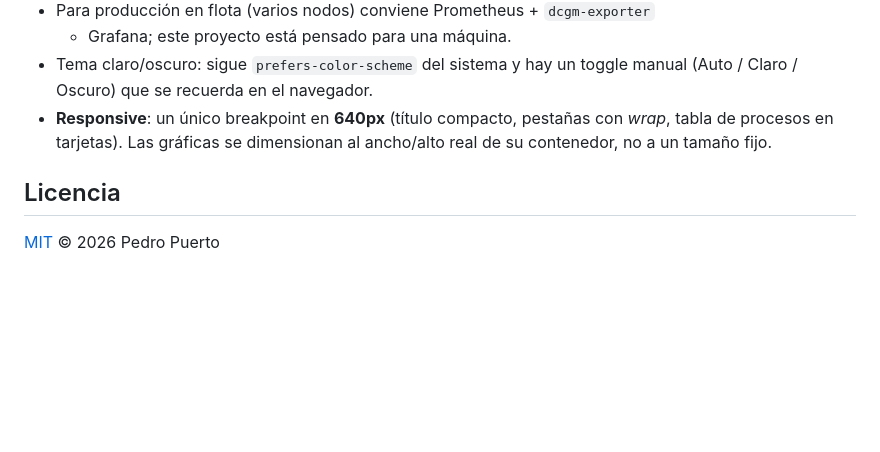
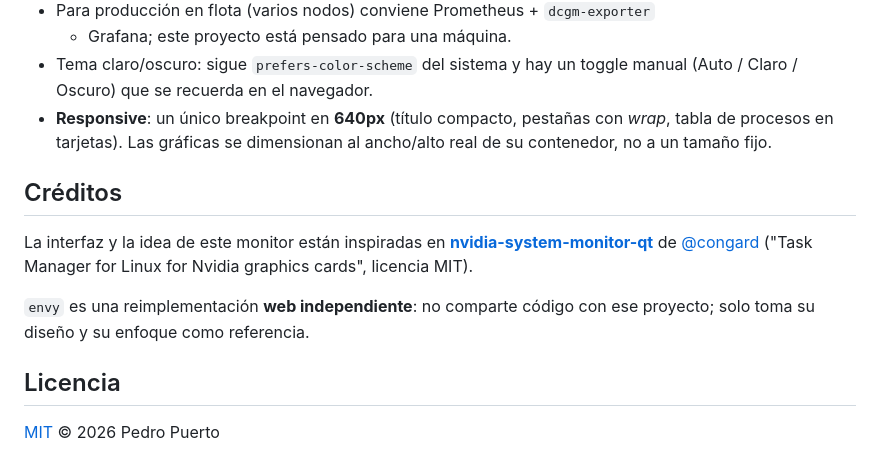
Before and after one commit to ppuertot/envy-monitor, a Markdown page: README.md, the part around the change. Drawn GitHub-style; blank space fills up the shorter version.

Commit message:
docs: da credito al proyecto original nvidia-system-monitor-qt (congard, MIT)

```diff
--- a/README.md
+++ b/README.md
@@ -212,6 +212,16 @@ nvidia-smi / NVML ──▶ Monitor (cada 2 s) ──┬─▶ SSE /api/stream
   con *wrap*, tabla de procesos en tarjetas). Las gráficas se dimensionan al
   ancho/alto real de su contenedor, no a un tamaño fijo.
 
+## Créditos
+
+La interfaz y la idea de este monitor están inspiradas en
+[**nvidia-system-monitor-qt**](https://github.com/congard/nvidia-system-monitor-qt)
+de [@congard](https://github.com/congard) ("Task Manager for Linux for Nvidia
+graphics cards", licencia MIT).
+
+`envy` es una reimplementación **web independiente**: no comparte código con ese
+proyecto; solo toma su diseño y su enfoque como referencia.
+
 ## Licencia
 
 [MIT](LICENSE) © 2026 Pedro Puerto
```
Also changed, not shown: AGENTS.md (+4 -0 lines).
